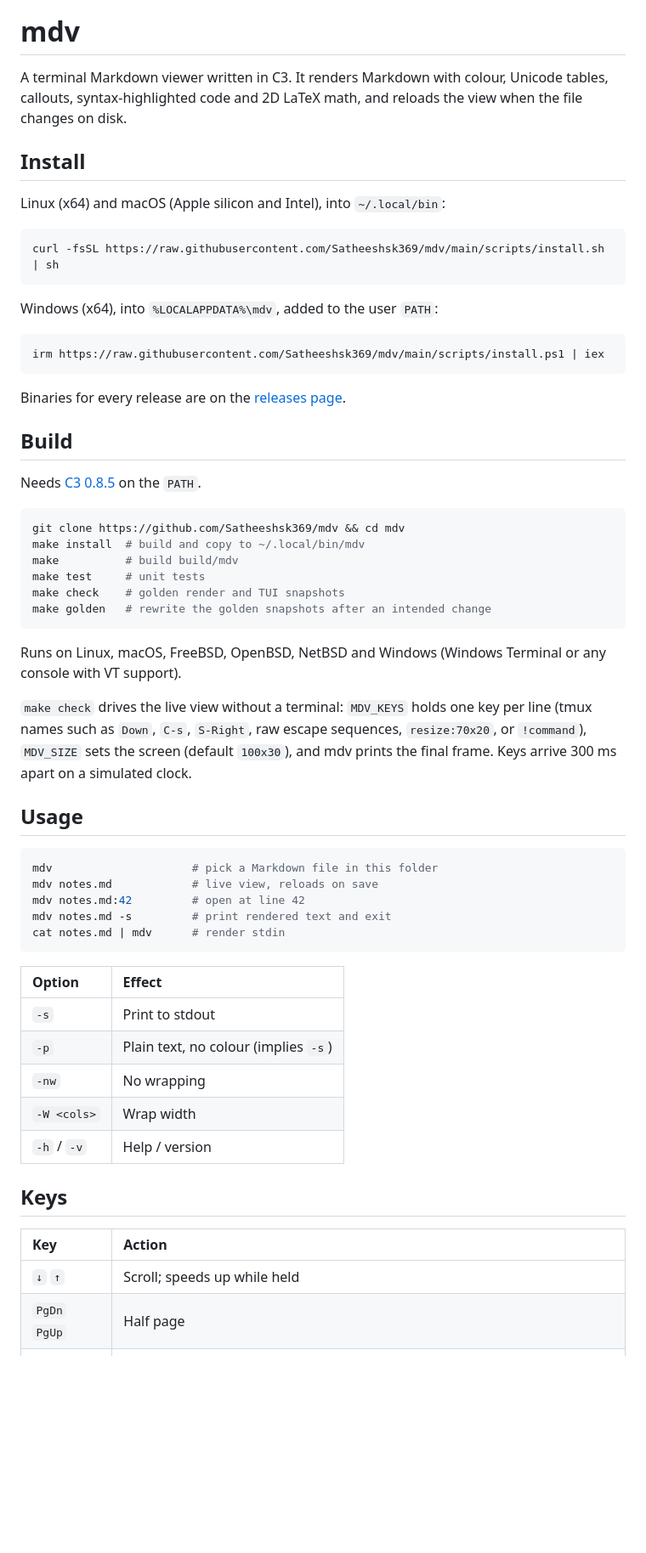
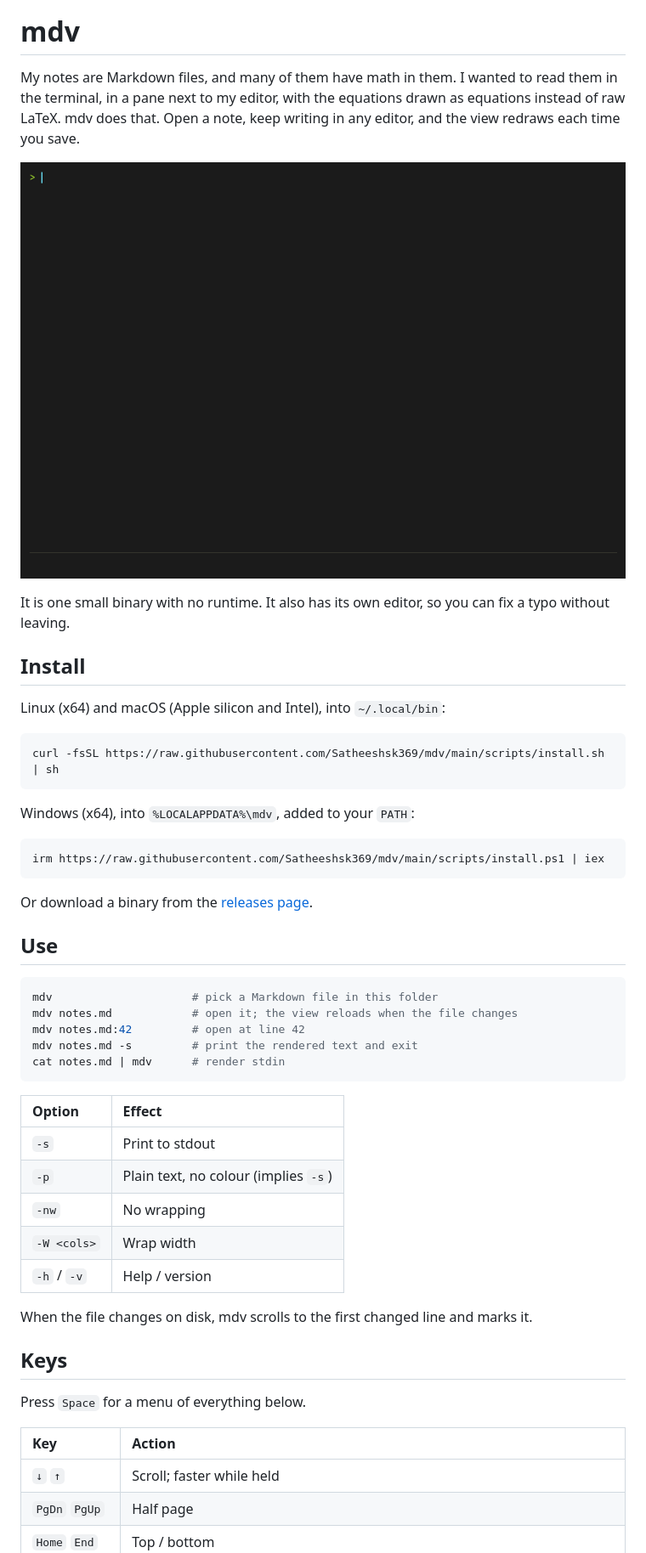
Before and after one commit to Satheeshsk369/mdv, a Markdown page: README.md, the part around one of its changes. Shown at 85% size. GitHub-like rendering; pictures changed too: assets/demo.gif (added); blank space fills up the shorter version.

Commit message:
demo

````diff
--- a/README.md
+++ b/README.md
@@ -1,6 +3,10 @@
 # mdv
 
-A terminal Markdown viewer written in C3. It renders Markdown with colour, Unicode tables, callouts, syntax-highlighted code and 2D LaTeX math, and reloads the view when the file changes on disk.
+My notes are Markdown files, and many of them have math in them. I wanted to read them in the terminal, in a pane next to my editor, with the equations drawn as equations instead of raw LaTeX. mdv does that. Open a note, keep writing in any editor, and the view redraws each time you save.
+
+![mdv opening a note, scrolling, using the outline, switching themes, reloading after a save and editing math with a live preview](assets/demo.gif)
+
+It is one small binary with no runtime. It also has its own editor, so you can fix a typo without leaving.
 
 ## Install
 
@@ -10,38 +16,21 @@ Linux (x64) and macOS (Apple silicon and Intel), into `~/.local/bin`:
 curl -fsSL https://raw.githubusercontent.com/Satheeshsk369/mdv/main/scripts/install.sh | sh
 ```
 
-Windows (x64), into `%LOCALAPPDATA%\mdv`, added to the user `PATH`:
+Windows (x64), into `%LOCALAPPDATA%\mdv`, added to your `PATH`:
 
 ```powershell
 irm https://raw.githubusercontent.com/Satheeshsk369/mdv/main/scripts/install.ps1 | iex
 ```
 
-Binaries for every release are on the [releases page](https://github.com/Satheeshsk369/mdv/releases).
+Or download a binary from the [releases page](https://github.com/Satheeshsk369/mdv/releases).
 
-## Build
-
-Needs [C3 0.8.5](https://github.com/c3lang/c3c/releases/tag/v0.8.5) on the `PATH`.
-
-```bash
-git clone https://github.com/Satheeshsk369/mdv && cd mdv
-make install  # build and copy to ~/.local/bin/mdv
-make          # build build/mdv
-make test     # unit tests
-make check    # golden render and TUI snapshots
-make golden   # rewrite the golden snapshots after an intended change
-```
-
-Runs on Linux, macOS, FreeBSD, OpenBSD, NetBSD and Windows (Windows Terminal or any console with VT support).
-
-`make check` drives the live view without a terminal: `MDV_KEYS` holds one key per line (tmux names such as `Down`, `C-s`, `S-Right`, raw escape sequences, `resize:70x20`, or `!command`), `MDV_SIZE` sets the screen (default `100x30`), and mdv prints the final frame. Keys arrive 300 ms apart on a simulated clock.
-
-## Usage
+## Use
 
 ```bash
 mdv                     # pick a Markdown file in this folder
-mdv notes.md            # live view, reloads on save
+mdv notes.md            # open it; the view reloads when the file changes
 mdv notes.md:42         # open at line 42
-mdv notes.md -s         # print rendered text and exit
+mdv notes.md -s         # print the rendered text and exit
 cat notes.md | mdv      # render stdin
 ```
 
@@ -53,10 +42,14 @@ cat notes.md | mdv      # render stdin
 | `-W <cols>` | Wrap width |
 | `-h` / `-v` | Help / version |
 
+When the file changes on disk, mdv scrolls to the first changed line and marks it.
+
 ## Keys
+
+Press `Space` for a menu of everything below.
 
 | Key | Action |
 | :--- | :--- |
-| `↓` `↑` | Scroll; speeds up while held |
+| `↓` `↑` | Scroll; faster while held |
 | `PgDn` `PgUp` | Half page |
 | `Home` `End` | Top / bottom |
````
Also changed, not shown: other parts of README.md (+57 -46 lines), assets/demo.md (added, +34 -0 lines), 5 other files.
